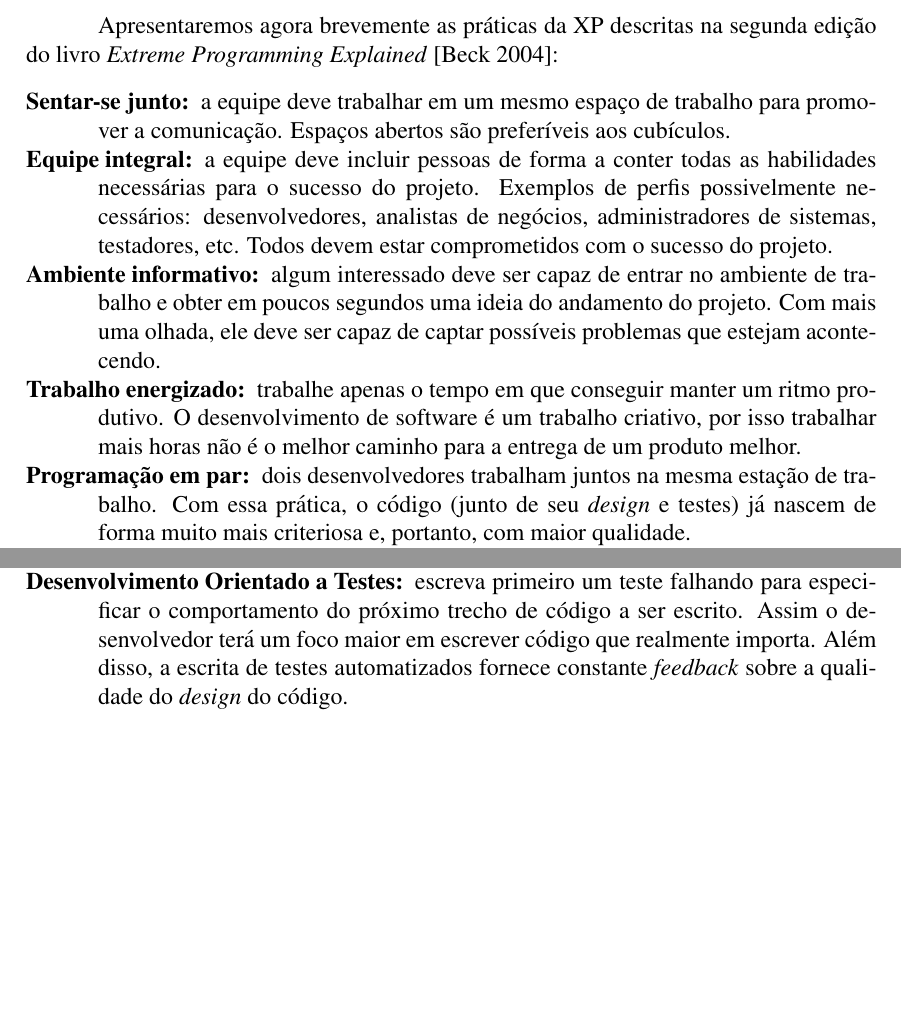
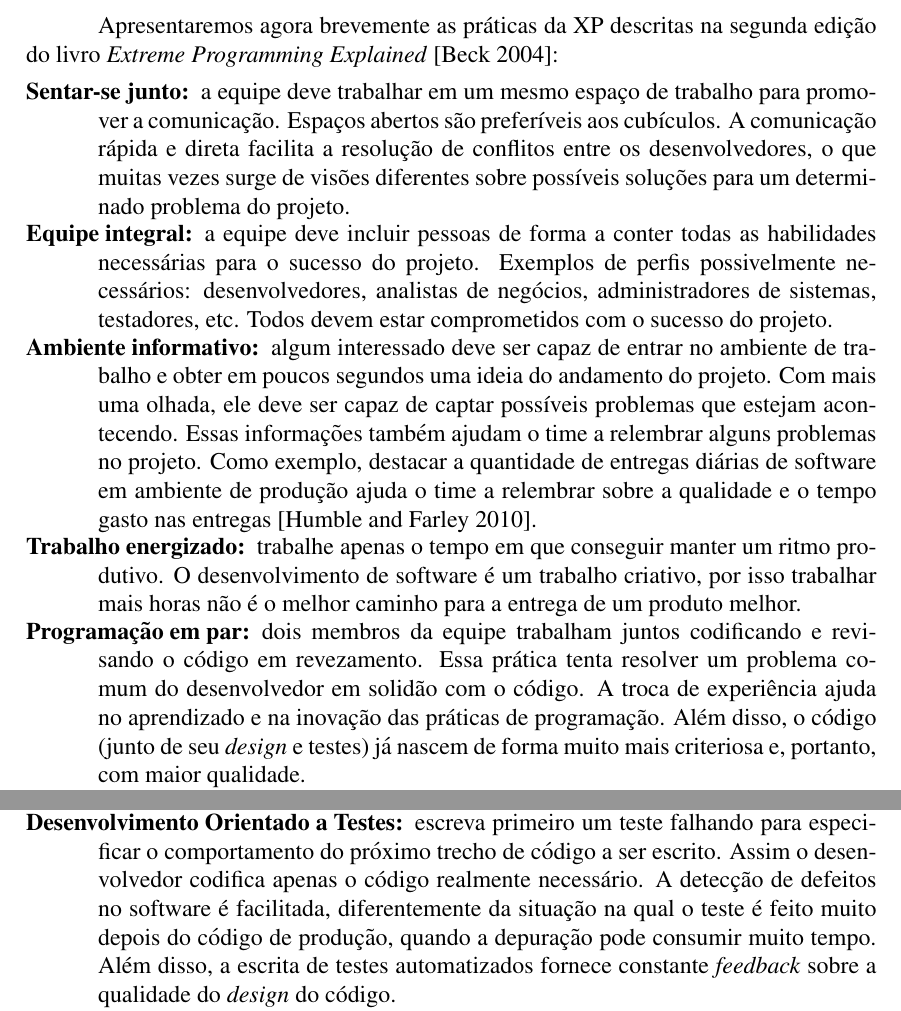
Before and after one commit to radar-parlamentar/pesquisa, a LaTeX paper (wsl-2015/praticas-ageis.tex): two parts of pages 4 and 5 of 14, joined at a grey line, cut so that both start at the same text, the shorter picture padded with empty space. Compiled offline with pdfLaTeX; the source files are stored in an older character set and shown here as Unicode.

Commit message:
contribuições eduardo kuroda

```diff
--- a/wsl-2015/praticas-ageis.tex
+++ b/wsl-2015/praticas-ageis.tex
@@ -114,15 +114,15 @@ Apresentaremos agora brevemente as práticas da XP descritas na segunda edição
 
 \begin{description}
 
-\item [Sentar-se junto:] a equipe deve trabalhar em um mesmo espaço de trabalho para promover a comunicação. Espaços abertos são preferíveis aos cubículos.
+\item [Sentar-se junto:] a equipe deve trabalhar em um mesmo espaço de trabalho para promover a comunicação. Espaços abertos são preferíveis aos cubículos. A comunicação rápida e direta facilita a resolução de conflitos entre os desenvolvedores, o que muitas vezes surge de visões diferentes sobre possíveis soluções para um determinado problema do projeto.
 
 \item [Equipe integral:] a equipe deve incluir pessoas de forma a conter todas as habilidades necessárias para o sucesso do projeto. Exemplos de perfis possivelmente necessários: desenvolvedores, analistas de negócios, administradores de sistemas, testadores, etc. Todos devem estar comprometidos com o sucesso do projeto.
 
-\item [Ambiente informativo:] algum interessado deve ser capaz de entrar no ambiente de trabalho e obter em poucos segundos uma ideia do andamento do projeto. Com mais uma olhada, ele deve ser capaz de captar possíveis problemas que estejam acontecendo.
+\item [Ambiente informativo:] algum interessado deve ser capaz de entrar no ambiente de trabalho e obter em poucos segundos uma ideia do andamento do projeto. Com mais uma olhada, ele deve ser capaz de captar possíveis problemas que estejam acontecendo. Essas informações também ajudam o time a relembrar alguns problemas no projeto. Como exemplo, destacar a quantidade de entregas diárias de software em ambiente de produção ajuda o time a relembrar sobre a qualidade e o tempo gasto nas entregas \cite{Humble2010Delivery}.
 
 \item [Trabalho energizado:] trabalhe apenas o tempo em que conseguir manter um ritmo produtivo. O desenvolvimento de software é um trabalho criativo, por isso trabalhar mais horas não é o melhor caminho para a entrega de um produto melhor.
 
-\item [Programação em par:] dois desenvolvedores trabalham juntos na mesma estação de trabalho. Com essa prática, o código (junto de seu \emph{design} e testes) já nascem de forma muito mais criteriosa e, portanto, com maior qualidade.
+\item [Programação em par:] dois membros da equipe trabalham juntos codificando e revisando o código em revezamento. Essa prática tenta resolver um problema comum do desenvolvedor em solidão com o código. A troca de experiência ajuda no aprendizado e na inovação das práticas de programação. Além disso, o código (junto de seu \emph{design} e testes) já nascem de forma muito mais criteriosa e, portanto, com maior qualidade.
 
 \item [Histórias:] o cliente deve escrever pequenas histórias que ilustrem novas funcionalidades ou capacidades do sistema. O esforço de implementação dessas histórias é estimado pela equipe, e assim elas podem ser priorizadas pelo cliente.
 
@@ -136,7 +136,7 @@ Apresentaremos agora brevemente as práticas da XP descritas na segunda edição
 
 \item [Integração contínua:] suas mudanças no código devem ser continuamente integradas com o trabalho de outros colegas. Quanto mais tempo se espera para integrar diferentes fluxos de trabalho, maior será o esforço e a dificuldade em se completar com sucesso a integração.
 
-\item [Desenvolvimento Orientado a Testes:] escreva primeiro um teste falhando para especificar o comportamento do próximo trecho de código a ser escrito. Assim o desenvolvedor terá um foco maior em escrever código que realmente importa. Além disso, a escrita de testes automatizados fornece constante \emph{feedback} sobre a qualidade do \emph{design} do código.
+\item [Desenvolvimento Orientado a Testes:] escreva primeiro um teste falhando para especificar o comportamento do próximo trecho de código a ser escrito. Assim o desenvolvedor codifica apenas o código realmente necessário. A detecção de defeitos no software é facilitada, diferentemente da situação na qual o teste é feito muito depois do código de produção, quando a depuração pode consumir muito tempo. Além disso, a escrita de testes automatizados fornece constante \emph{feedback} sobre a qualidade do \emph{design} do código.
 
 \item [Design incremental:] investimento em um bom \emph{design} deve ser realizado constantemente ao longo do desenvolvimento do sistema. Um bom \emph{design} promoverá a capacidade de introduzir mudanças no sistema posteriormente, o que é o grande objetivo da XP (\emph{abrace a mudança}). A melhoria contínua do \emph{design} é preferível a uma grande fase inicial de \emph{design}.
 
```
Also changed, not shown: wsl-2015/praticas-ageis.pdf, wsl-2015/praticas-ageis.tex (4 more changed lines).
